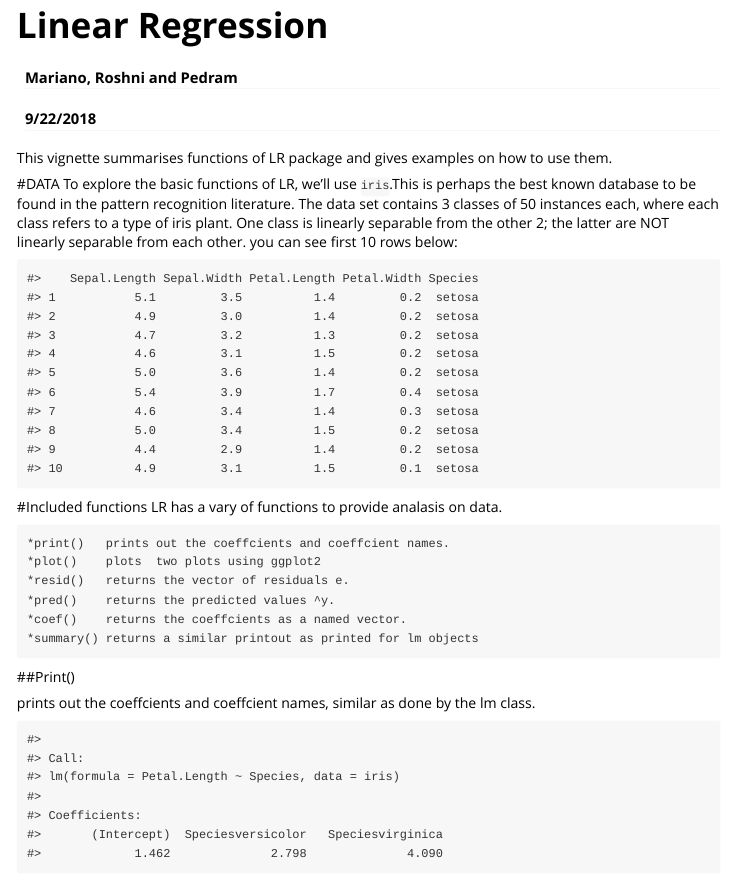
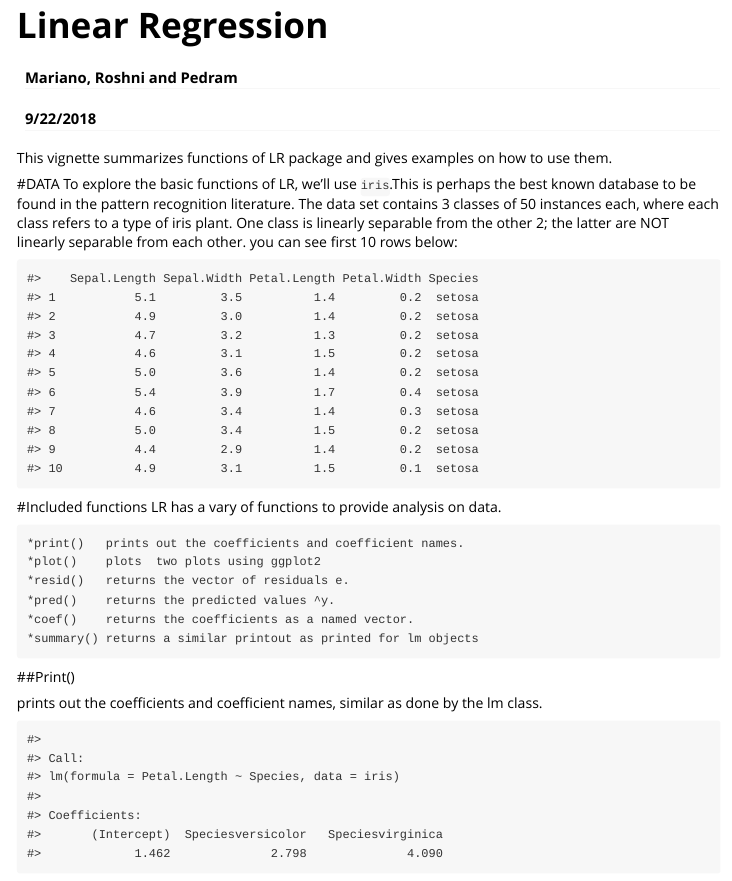
Before and after one commit to PedramKasebzadeh/LR, an R Markdown document (vignettes/LR-vignette.Rmd): the page in a window 1100 px wide, from its top. Rendered offline with R 4.5, knitr and Pandoc, with nearby package versions.

Commit message:
vignettes

````diff
--- a/vignettes/LR-vignette.Rmd
+++ b/vignettes/LR-vignette.Rmd
@@ -159,7 +159,7 @@ linreg <- function (formula,data)
                         }
 ```
 
-This vignette summarises functions of LR package and gives examples on how to use them.
+This vignette summarizes functions of LR package and gives examples on how to use them.
 
 
 
@@ -171,21 +171,21 @@ head(iris,10)
 
 
 #Included functions
-LR has a vary of functions to provide analasis on data.
+LR has a vary of functions to provide analysis  on data.
 
 
-    *print()   prints out the coeffcients and coeffcient names.
+    *print()   prints out the coefficients and coefficient names.
     *plot()    plots  two plots using ggplot2
     *resid()   returns the vector of residuals e.
     *pred()    returns the predicted values ^y.
-    *coef()    returns the coeffcients as a named vector.
+    *coef()    returns the coefficients as a named vector.
     *summary() returns a similar printout as printed for lm objects
 
 
 ##Print()
 
 
-prints out the coeffcients and coeffcient names, similar as done by the lm class.
+prints out the coefficients and coefficient names, similar as done by the lm class.
 
 ```{r,echo=FALSE}
 data(iris)
@@ -288,5 +288,5 @@ return(as.vector(round(regco,2)))
 #summary()
 
 
-this function returns a similar printout as printed for lm objects, but you only need to present the coeffcients with their standard error, t-value and p-value as well as the estimate of sigma and the degrees
+this function returns a similar printout as printed for lm objects, but you only need to present the coefficients with their standard error, t-value and p-value as well as the estimate of sigma and the degrees
 of freedom in the model.
````
Also changed, not shown: R/linear_regression.R (+1 -0 lines), vignettes/LR-vignette.Rmd (2 more changed lines).
